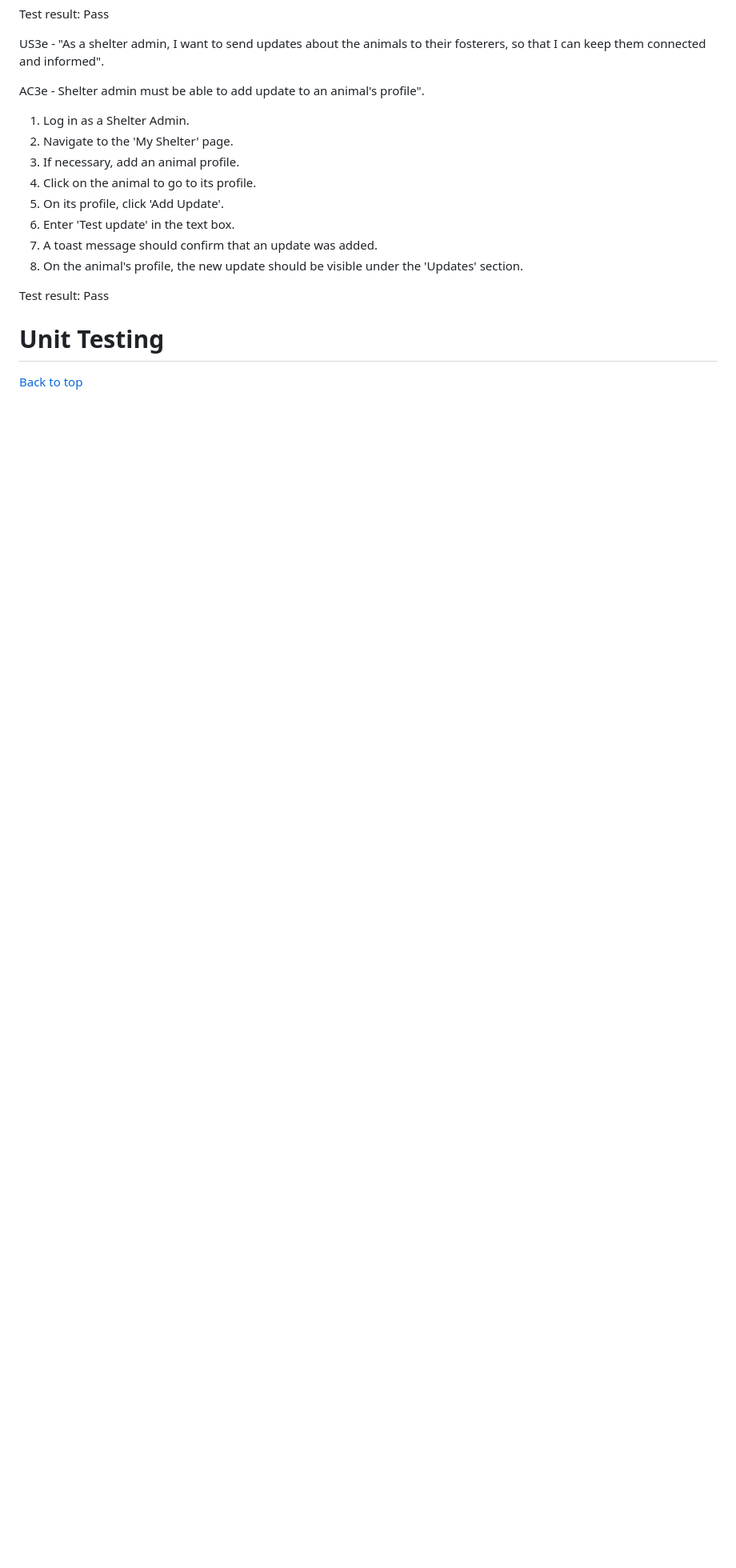
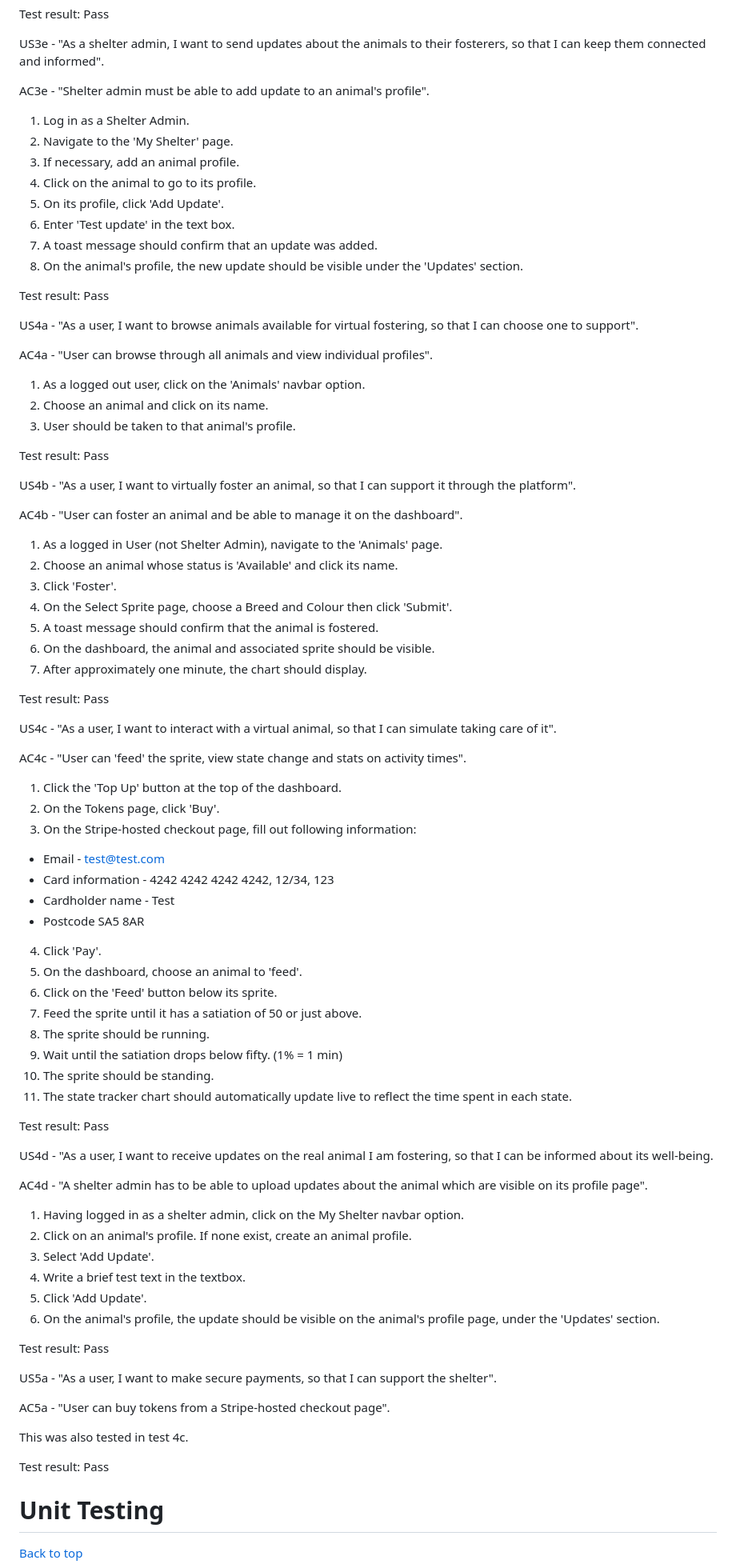
Before and after one commit to LlewBach/virtual-shelter, a Markdown page: TESTING.md, the part around the change printed below. Shown: that part at 80% size. Rendered like a GitHub page; blank space fills up the shorter version.

```diff
--- a/TESTING.md
+++ b/TESTING.md
@@ -198,7 +198,7 @@ Test result: Pass
 
 US3e - "As a shelter admin, I want to send updates about the animals to their fosterers, so that I can keep them connected and informed".
 
-AC3e - Shelter admin must be able to add update to an animal's profile".
+AC3e - "Shelter admin must be able to add update to an animal's profile".
 
 1. Log in as a Shelter Admin.
 2. Navigate to the 'My Shelter' page.
@@ -211,6 +211,73 @@ AC3e - Shelter admin must be able to add update to an animal's profile".
 
 Test result: Pass
 
+US4a - "As a user, I want to browse animals available for virtual fostering, so that I can choose one to support".
+
+AC4a - "User can browse through all animals and view individual profiles".
+
+1) As a logged out user, click on the 'Animals' navbar option.
+2) Choose an animal and click on its name.
+3) User should be taken to that animal's profile.
+
+Test result: Pass
+
+ US4b - "As a user, I want to virtually foster an animal, so that I can support it through the platform".
+
+ AC4b - "User can foster an animal and be able to manage it on the dashboard".
+
+ 1. As a logged in User (not Shelter Admin), navigate to the 'Animals' page.
+ 2. Choose an animal whose status is 'Available' and click its name.
+ 3. Click 'Foster'.
+ 4. On the Select Sprite page, choose a Breed and Colour then click 'Submit'.
+ 5. A toast message should confirm that the animal is fostered.
+ 6. On the dashboard, the animal and associated sprite should be visible.
+ 7. After approximately one minute, the chart should display.
+
+Test result: Pass
+
+US4c - "As a user, I want to interact with a virtual animal, so that I can simulate taking care of it".
+
+AC4c - "User can 'feed' the sprite, view state change and stats on activity times".
+
+1. Click the 'Top Up' button at the top of the dashboard.
+2. On the Tokens page, click 'Buy'.
+3. On the Stripe-hosted checkout page, fill out following information:
+  - Email - test@test.com
+  - Card information - 4242 4242 4242 4242, 12/34, 123
+  - Cardholder name - Test
+  - Postcode SA5 8AR
+4. Click 'Pay'.
+5. On the dashboard, choose an animal to 'feed'.
+6. Click on the 'Feed' button below its sprite.
+7. Feed the sprite until it has a satiation of 50 or just above.
+8. The sprite should be running.
+9. Wait until the satiation drops below fifty. (1% = 1 min)
+10. The sprite should be standing.
+11. The state tracker chart should automatically update live to reflect the time spent in each state.
+
+Test result: Pass
+
+US4d - "As a user, I want to receive updates on the real animal I am fostering, so that I can be informed about its well-being.
+
+AC4d - "A shelter admin has to be able to upload updates about the animal which are visible on its profile page".
+
+1. Having logged in as a shelter admin, click on the My Shelter navbar option.
+2. Click on an animal's profile. If none exist, create an animal profile.
+3. Select 'Add Update'.
+4. Write a brief test text in the textbox.
+5. Click 'Add Update'.
+6. On the animal's profile, the update should be visible on the animal's profile page, under the 'Updates' section.
+
+Test result: Pass
+
+US5a - "As a user, I want to make secure payments, so that I can support the shelter".
+
+AC5a - "User can buy tokens from a Stripe-hosted checkout page".
+
+This was also tested in test 4c.
+
+Test result: Pass
+
 # Unit Testing
 
 [Back to top](#virtual-shelter---testing-documentation)
```
Also changed, not shown: other parts of TESTING.md (+13 -1 lines), README.md (+2 -8 lines), static/images/captures/capture-12.PNG (added), static/images/captures/capture-13.PNG (added), 1 other file.
